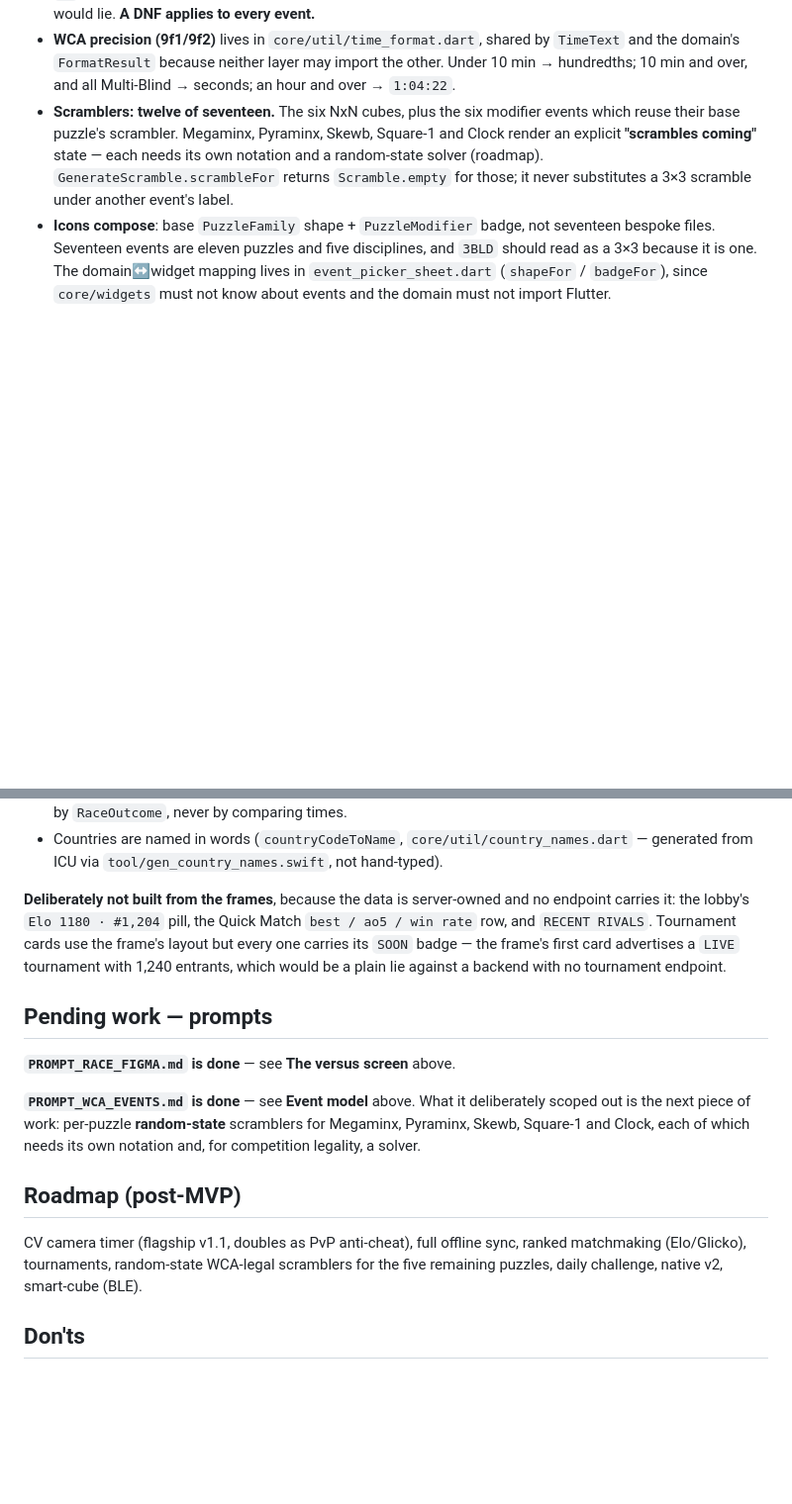
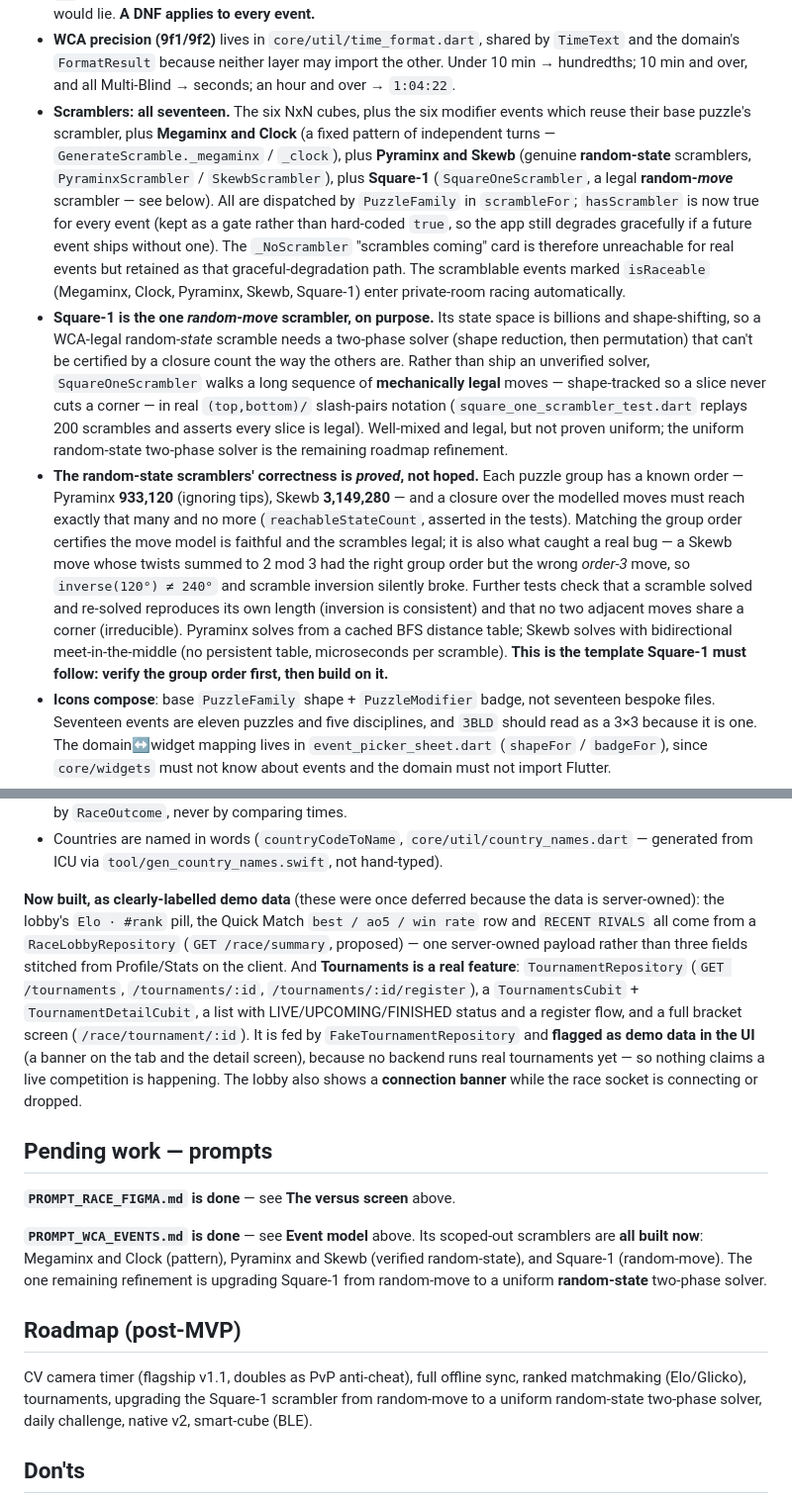
Before and after one commit to donik1998/cubeclash-flutter, a Markdown page: CLAUDE.md, 2 parts joined by grey strips. Shown at 99% size. Rendered like a GitHub page; blank space fills up the shorter version.

Commit message:
docs: refresh README and CLAUDE — persistence, all 17 events, analytics
Marks local SharedPreferences persistence as implemented (no Drift), all 17 events producing real scrambles, and the current 477+ test count; drops offline-sync/Drift from the Next line so a reviewer landing on main sees what's actually built.

Co-Authored-By: Claude Opus 4.8 <noreply@anthropic.com>

```diff
--- a/CLAUDE.md
+++ b/CLAUDE.md
@@ -105,12 +112,43 @@ fails with a pointer to the authority.
   `TimeText` and the domain's `FormatResult` because neither layer may import
   the other. Under 10 min → hundredths; 10 min and over, and all Multi-Blind
   → seconds; an hour and over → `1:04:22`.
-- **Scramblers: twelve of seventeen.** The six NxN cubes, plus the six
-  modifier events which reuse their base puzzle's scrambler. Megaminx,
-  Pyraminx, Skewb, Square-1 and Clock render an explicit **"scrambles coming"**
-  state — each needs its own notation and a random-state solver (roadmap).
-  `GenerateScramble.scrambleFor` returns `Scramble.empty` for those; it never
-  substitutes a 3×3 scramble under another event's label.
+- **Scramblers: all seventeen.** The six NxN cubes, plus the six modifier
+  events which reuse their base puzzle's scrambler, plus **Megaminx and Clock**
+  (a fixed pattern of independent turns — `GenerateScramble._megaminx` /
+  `_clock`), plus **Pyraminx and Skewb** (genuine **random-state** scramblers,
+  `PyraminxScrambler` / `SkewbScrambler`), plus **Square-1** (`SquareOneScrambler`,
+  a legal **random-*move*** scrambler — see below). All are dispatched by
+  `PuzzleFamily` in `scrambleFor`; `hasScrambler` is now true for every event
+  (kept as a gate rather than hard-coded `true`, so the app still degrades
+  gracefully if a future event ships without one). The `_NoScrambler` "scrambles
+  coming" card is therefore unreachable for real events but retained as that
+  graceful-degradation path. The scramblable events marked `isRaceable`
+  (Megaminx, Clock, Pyraminx, Skewb, Square-1) enter private-room racing
+  automatically.
+- **Square-1 is the one *random-move* scrambler, on purpose.** Its state space
+  is billions and shape-shifting, so a WCA-legal random-*state* scramble needs a
+  two-phase solver (shape reduction, then permutation) that can't be certified
+  by a closure count the way the others are. Rather than ship an unverified
+  solver, `SquareOneScrambler` walks a long sequence of **mechanically legal**
+  moves — shape-tracked so a slice never cuts a corner — in real `(top,bottom)/`
+  slash-pairs notation (`square_one_scrambler_test.dart` replays 200 scrambles
+  and asserts every slice is legal). Well-mixed and legal, but not proven
+  uniform; the uniform random-state two-phase solver is the remaining roadmap
+  refinement.
+- **The random-state scramblers' correctness is *proved*, not hoped.** Each
+  puzzle group has a known order — Pyraminx **933,120** (ignoring tips), Skewb
+  **3,149,280** — and a closure over the modelled moves must reach exactly that
+  many and no more (`reachableStateCount`, asserted in the tests). Matching the
+  group order certifies the move model is faithful and the scrambles legal; it
+  is also what caught a real bug — a Skewb move whose twists summed to 2 mod 3
+  had the right group order but the wrong *order-3* move, so `inverse(120°) ≠
+  240°` and scramble inversion silently broke. Further tests check that a
+  scramble solved and re-solved reproduces its own length (inversion is
+  consistent) and that no two adjacent moves share a corner (irreducible).
+  Pyraminx solves from a cached BFS distance table; Skewb solves with
+  bidirectional meet-in-the-middle (no persistent table, microseconds per
+  scramble). **This is the template Square-1 must follow: verify the group
+  order first, then build on it.**
 - **Icons compose**: base `PuzzleFamily` shape + `PuzzleModifier` badge, not
   seventeen bespoke files. Seventeen events are eleven puzzles and five
   disciplines, and `3BLD` should read as a 3×3 because it is one. The
@@ -237,28 +277,36 @@ swaps is what makes it read as one continuous race.
 - Countries are named in words (`countryCodeToName`, `core/util/country_names.dart`
   — generated from ICU via `tool/gen_country_names.swift`, not hand-typed).
 
-**Deliberately not built from the frames**, because the data is server-owned
-and no endpoint carries it: the lobby's `Elo 1180 · #1,204` pill, the Quick
-Match `best / ao5 / win rate` row, and `RECENT RIVALS`. Tournament cards use
-the frame's layout but every one carries its `SOON` badge — the frame's first
-card advertises a `LIVE` tournament with 1,240 entrants, which would be a plain
-lie against a backend with no tournament endpoint.
+**Now built, as clearly-labelled demo data** (these were once deferred because
+the data is server-owned): the lobby's `Elo · #rank` pill, the Quick Match
+`best / ao5 / win rate` row and `RECENT RIVALS` all come from a
+`RaceLobbyRepository` (`GET /race/summary`, proposed) — one server-owned payload
+rather than three fields stitched from Profile/Stats on the client. And
+**Tournaments is a real feature**: `TournamentRepository` (`GET /tournaments`,
+`/tournaments/:id`, `/tournaments/:id/register`), a `TournamentsCubit` +
+`TournamentDetailCubit`, a list with LIVE/UPCOMING/FINISHED status and a
+register flow, and a full bracket screen (`/race/tournament/:id`). It is fed by
+`FakeTournamentRepository` and **flagged as demo data in the UI** (a banner on
+the tab and the detail screen), because no backend runs real tournaments yet —
+so nothing claims a live competition is happening. The lobby also shows a
+**connection banner** while the race socket is connecting or dropped.
 
 ## Pending work — prompts
 
 **`PROMPT_RACE_FIGMA.md` is done** — see **The versus screen** above.
 
-**`PROMPT_WCA_EVENTS.md` is done** — see **Event model** above. What it
-deliberately scoped out is the next piece of work: per-puzzle **random-state**
-scramblers for Megaminx, Pyraminx, Skewb, Square-1 and Clock, each of which
-needs its own notation and, for competition legality, a solver.
+**`PROMPT_WCA_EVENTS.md` is done** — see **Event model** above. Its scoped-out
+scramblers are **all built now**: Megaminx and Clock (pattern), Pyraminx and
+Skewb (verified random-state), and Square-1 (random-move). The one remaining
+refinement is upgrading Square-1 from random-move to a uniform **random-state**
+two-phase solver.
 
 ## Roadmap (post-MVP)
 
 CV camera timer (flagship v1.1, doubles as PvP anti-cheat), full offline sync,
-ranked matchmaking (Elo/Glicko), tournaments, random-state WCA-legal
-scramblers for the five remaining puzzles, daily challenge, native v2,
-smart-cube (BLE).
+ranked matchmaking (Elo/Glicko), tournaments, upgrading the Square-1 scrambler
+from random-move to a uniform random-state two-phase solver, daily challenge,
+native v2, smart-cube (BLE).
 
 ## Don'ts
 
```
Also changed, not shown: other parts of CLAUDE.md (+13 -4 lines), README.md (+10 -10 lines).
